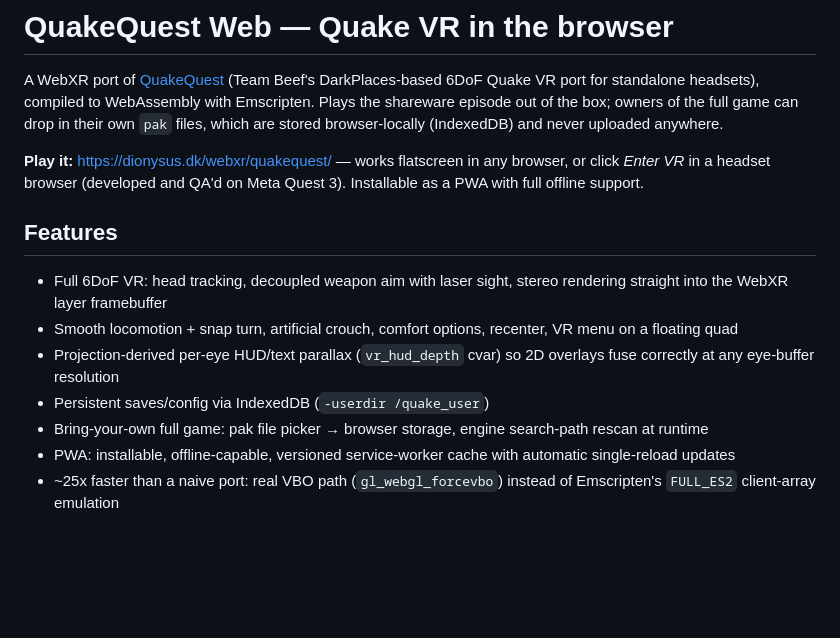
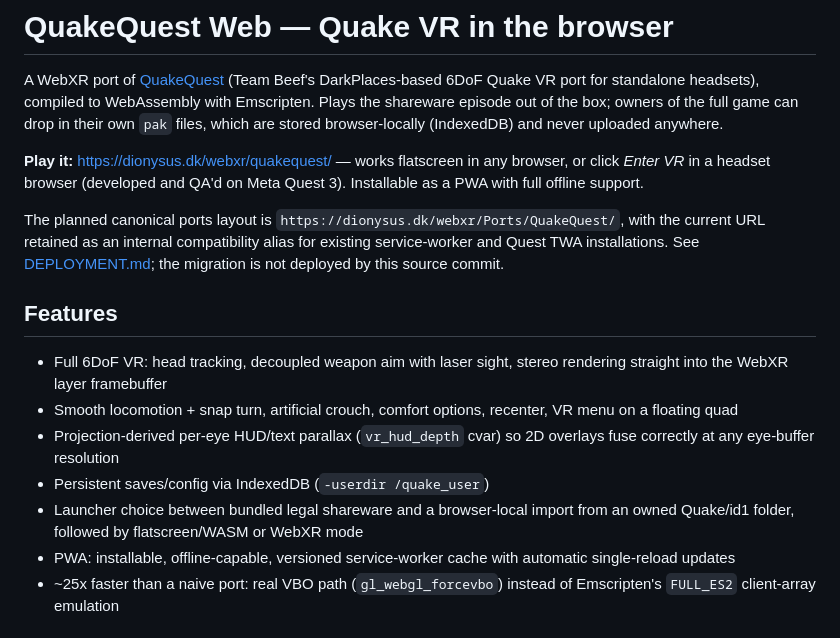
Before and after one commit to kblood/quakequest-webxr, a Markdown page: README.md, the part around the change. GitHub-like rendering; blank space fills up the shorter version.

Commit message:
Document WebXR Ports migration

```diff
--- a/README.md
+++ b/README.md
@@ -10,6 +10,12 @@ browser-locally (IndexedDB) and never uploaded anywhere.
 browser, or click *Enter VR* in a headset browser (developed and QA'd on
 Meta Quest 3). Installable as a PWA with full offline support.
 
+The planned canonical ports layout is
+`https://dionysus.dk/webxr/Ports/QuakeQuest/`, with the current URL retained as
+an internal compatibility alias for existing service-worker and Quest TWA
+installations. See [DEPLOYMENT.md](DEPLOYMENT.md); the migration is not deployed
+by this source commit.
+
 ## Features
 
 - Full 6DoF VR: head tracking, decoupled weapon aim with laser sight,
@@ -19,8 +25,8 @@ Meta Quest 3). Installable as a PWA with full offline support.
 - Projection-derived per-eye HUD/text parallax (`vr_hud_depth` cvar) so 2D
   overlays fuse correctly at any eye-buffer resolution
 - Persistent saves/config via IndexedDB (`-userdir /quake_user`)
-- Bring-your-own full game: pak file picker → browser storage, engine
-  search-path rescan at runtime
+- Launcher choice between bundled legal shareware and a browser-local import
+  from an owned Quake/id1 folder, followed by flatscreen/WASM or WebXR mode
 - PWA: installable, offline-capable, versioned service-worker cache with
   automatic single-reload updates
 - ~25x faster than a naive port: real VBO path (`gl_webgl_forcevbo`) instead
```
Also changed, not shown: DEPLOYMENT.md (added, +112 -0 lines), PORT_NOTES.md (+28 -2 lines).
